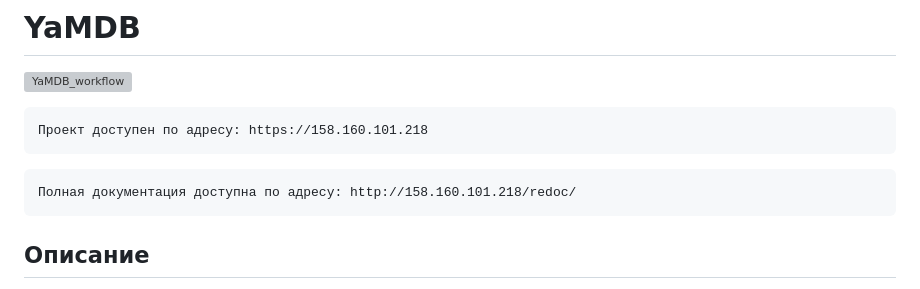
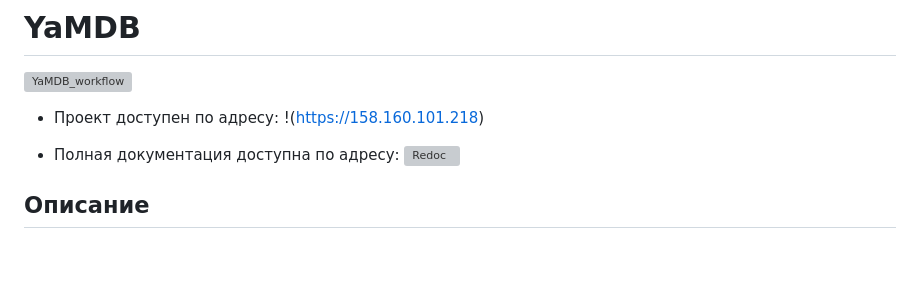
Before and after one commit to Comsomolec/yamdb_final, a Markdown page: README.md, the part around the change. GitHub-like rendering; blank space fills up the shorter version; grey boxes are pictures that could not be loaded.

````diff
--- a/README.md
+++ b/README.md
@@ -2,12 +2,10 @@
 
 ![YaMDB_workflow](https://github.com/comsomolec/yamdb_final/actions/workflows/yamdb_workflow.yml/badge.svg)
 
-```
-Проект доступен по адресу: https://158.160.101.218
-```
-```
-Полная документация доступна по адресу: http://158.160.101.218/redoc/
-```
+* Проект доступен по адресу: !(https://158.160.101.218)
+
+* Полная документация доступна по адресу: ![Redoc](http://158.160.101.218/redoc/)
+
 
 ## Описание
 Проект YaMDb собирает отзывы (Review) пользователей на произведения (Title). Произведения делятся на категории:
````
